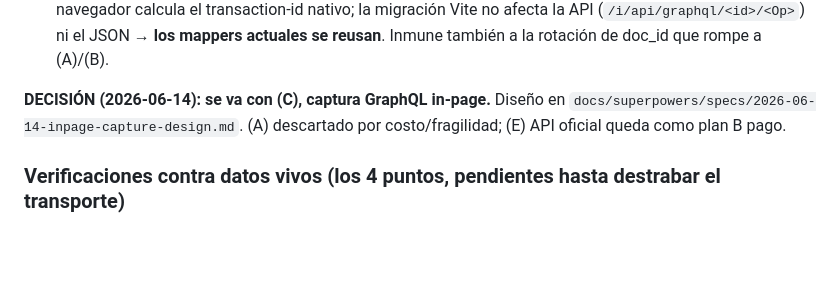
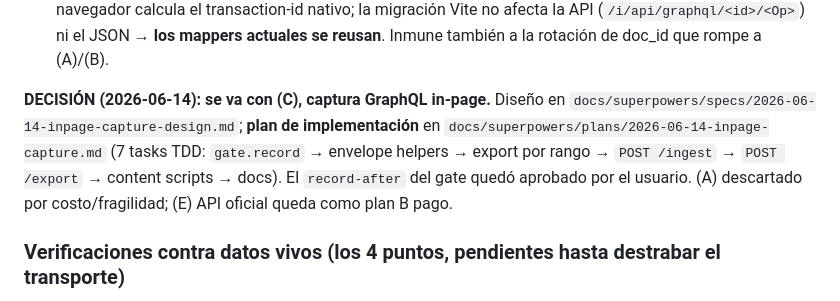
Before and after one commit to bafif/xport, a Markdown page: docs/ESTADO.md, the part around one of its changes. GitHub-like rendering; blank space fills up the shorter version.

```diff
--- a/docs/ESTADO.md
+++ b/docs/ESTADO.md
@@ -90,7 +90,7 @@ Se corrió la verificación con cookies reales (cuenta descartable). Resultado:
 - **(A) resultó GRANDE, no un regex.** x.com migró **todo el web client de webpack a Vite/ESM**: de `abs.twimg.com/responsive-web/client-web/*.js` (manifest `{id:"7hex"}` + chunk `ondemand.s.*.js`) a `abs.twimg.com/x-web/x-web/assets/*.js` (174 chunks con content-hash, `<script type="module">`). El `ondemand.s` que alimenta el algoritmo del transaction-id **ya no existe**. Las libs dedicadas no lo resolvieron: `xclienttransaction` última release 2026-03-18 (pre-migración), `twscrape` 0.18.1 del 2026-05-23 ("as of 2026-05"). Parchear = reverse-engineering del bundle Vite + ciclo de rotura de 2-4 semanas. Alquiler caro y recurrente.
 - **(C) es inmune a esto.** Interceptar el GraphQL in-page sigue siendo el método recomendado en 2026; el navegador calcula el transaction-id nativo; la migración Vite no afecta la API (`/i/api/graphql/<id>/<Op>`) ni el JSON → **los mappers actuales se reusan**. Inmune también a la rotación de doc_id que rompe a (A)/(B).
 
-**DECISIÓN (2026-06-14): se va con (C), captura GraphQL in-page.** Diseño en `docs/superpowers/specs/2026-06-14-inpage-capture-design.md`. (A) descartado por costo/fragilidad; (E) API oficial queda como plan B pago.
+**DECISIÓN (2026-06-14): se va con (C), captura GraphQL in-page.** Diseño en `docs/superpowers/specs/2026-06-14-inpage-capture-design.md`; **plan de implementación** en `docs/superpowers/plans/2026-06-14-inpage-capture.md` (7 tasks TDD: `gate.record` → envelope helpers → export por rango → `POST /ingest` → `POST /export` → content scripts → docs). El `record-after` del gate quedó aprobado por el usuario. (A) descartado por costo/fragilidad; (E) API oficial queda como plan B pago.
 
 ### Verificaciones contra datos vivos (los 4 puntos, pendientes hasta destrabar el transporte)
 
```
Also changed, not shown: other parts of docs/ESTADO.md (+1 -1 lines), 1 other file.
